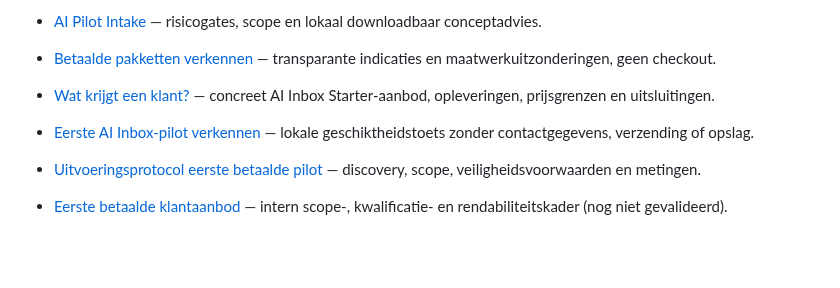
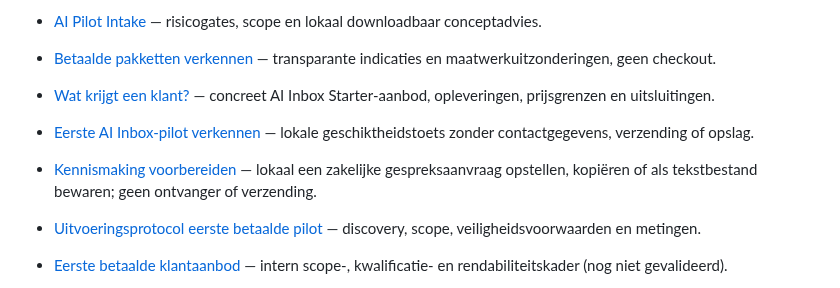
Before and after one commit to samknook/sporttech-deals, a Markdown page: README.md, the part around the change. GitHub-like rendering; blank space fills up the shorter version.

Commit message:
docs: link local contact preparation and make no-submission boundary explicit

```diff
--- a/README.md
+++ b/README.md
@@ -19,6 +19,7 @@
 - [Betaalde pakketten verkennen](docs/ai-studio/pakketten.html) — transparante indicaties en maatwerkuitzonderingen, geen checkout.
 - [Wat krijgt een klant?](docs/ai-studio/wat-krijg-je.html) — concreet AI Inbox Starter-aanbod, opleveringen, prijsgrenzen en uitsluitingen.
 - [Eerste AI Inbox-pilot verkennen](docs/ai-studio/pilot.html) — lokale geschiktheidstoets zonder contactgegevens, verzending of opslag.
+- [Kennismaking voorbereiden](docs/ai-studio/kennismaking.html) — lokaal een zakelijke gespreksaanvraag opstellen, kopiëren of als tekstbestand bewaren; geen ontvanger of verzending.
 - [Uitvoeringsprotocol eerste betaalde pilot](ventures/mkb-ai-studio/PAID_PILOT_EXECUTION.md) — discovery, scope, veiligheidsvoorwaarden en metingen.
 - [Eerste betaalde klantaanbod](ventures/mkb-ai-studio/FIRST_CUSTOMER_OFFER.md) — intern scope-, kwalificatie- en rendabiliteitskader (nog niet gevalideerd).
 - [Publiek/privé releasebeleid](ventures/mkb-ai-studio/PUBLIC_PRIVATE_RELEASE_POLICY.md) — commerciële implementaties en klantgegevens blijven buiten de openbare repository.
```
